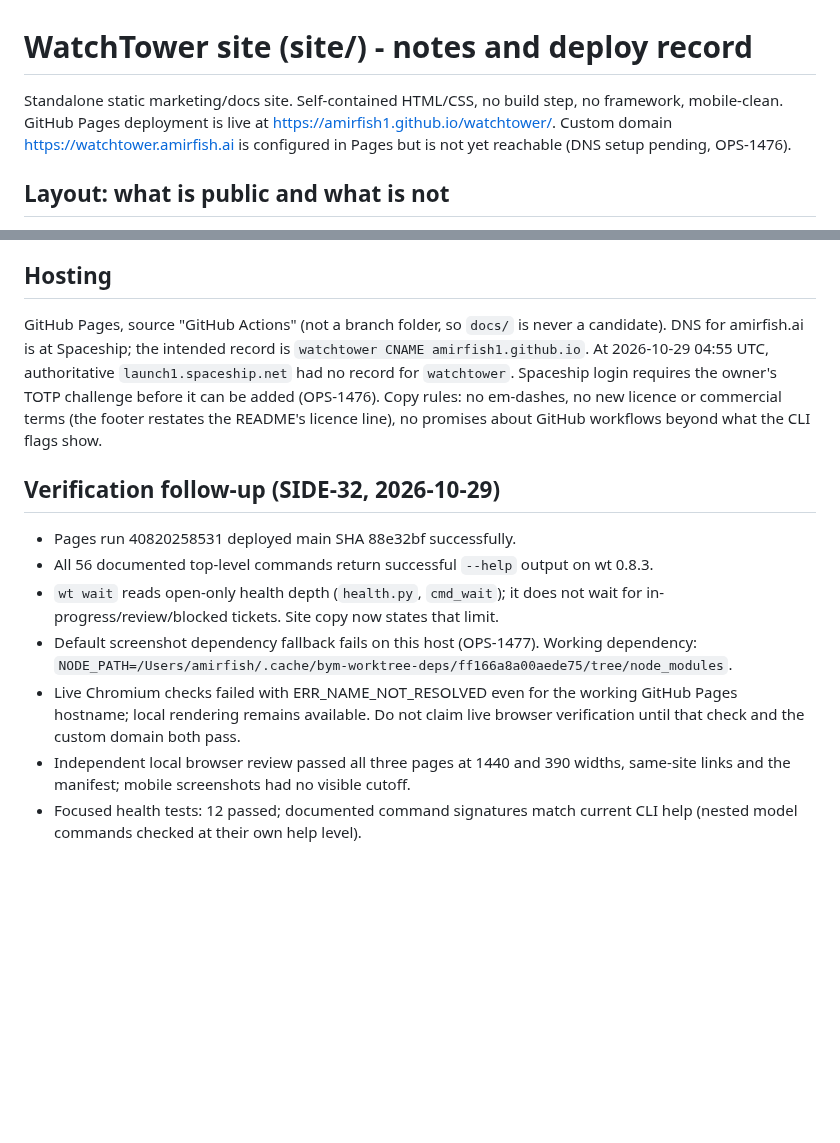
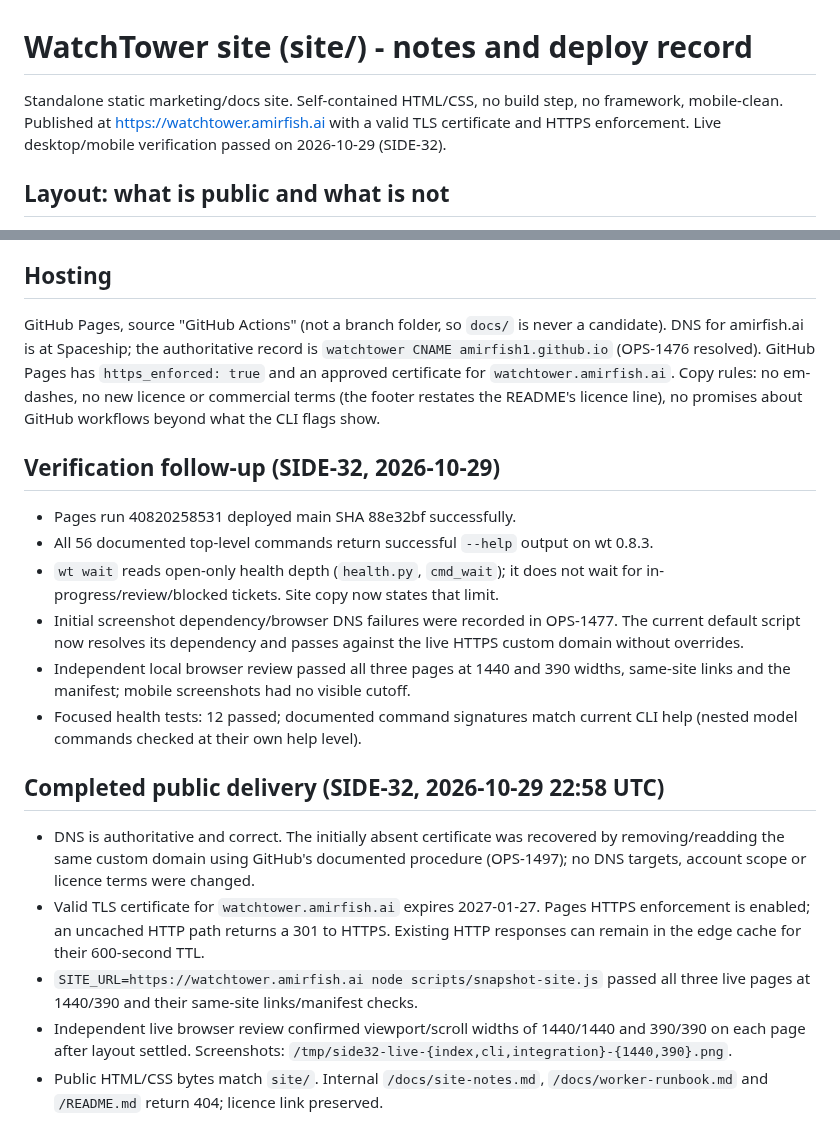
Before and after one commit to amirfish1/watchtower, a Markdown page: docs/site-notes.md, 2 parts joined by grey strips. Rendered like a GitHub page; blank space fills up the shorter version.

Commit message:
docs(site): record verified custom-domain delivery

```diff
--- a/docs/site-notes.md
+++ b/docs/site-notes.md
@@ -1,9 +1,9 @@
 # WatchTower site (site/) - notes and deploy record
 
 Standalone static marketing/docs site. Self-contained HTML/CSS, no build step, no
-framework, mobile-clean. GitHub Pages deployment is live at
-https://amirfish1.github.io/watchtower/. Custom domain https://watchtower.amirfish.ai
-is configured in Pages but is not yet reachable (DNS setup pending, OPS-1476).
+framework, mobile-clean. Published at https://watchtower.amirfish.ai with a valid
+TLS certificate and HTTPS enforcement. Live desktop/mobile verification passed
+on 2026-10-29 (SIDE-32).
 
 ## Layout: what is public and what is not
 
@@ -44,10 +44,10 @@ update the version in the eyebrow, the footer and the meta description. Last ref
 ## Hosting
 
 GitHub Pages, source "GitHub Actions" (not a branch folder, so `docs/` is never a
-candidate). DNS for amirfish.ai is at Spaceship; the intended record is
-`watchtower CNAME amirfish1.github.io`. At 2026-10-29
-04:55 UTC, authoritative `launch1.spaceship.net` had no record for `watchtower`.
-Spaceship login requires the owner's TOTP challenge before it can be added (OPS-1476). Copy rules: no
+candidate). DNS for amirfish.ai is at Spaceship; the authoritative record is
+`watchtower CNAME amirfish1.github.io` (OPS-1476 resolved). GitHub Pages has
+`https_enforced: true` and an approved certificate for `watchtower.amirfish.ai`.
+Copy rules: no
 em-dashes, no new licence or commercial terms (the footer restates the README's
 licence line), no promises about GitHub workflows beyond what the CLI flags show.
 
@@ -57,12 +57,26 @@ licence line), no promises about GitHub workflows beyond what the CLI flags show
 - All 56 documented top-level commands return successful `--help` output on wt 0.8.3.
 - `wt wait` reads open-only health depth (`health.py`, `cmd_wait`); it does not
   wait for in-progress/review/blocked tickets. Site copy now states that limit.
-- Default screenshot dependency fallback fails on this host (OPS-1477). Working
-  dependency: `NODE_PATH=/Users/amirfish/.cache/bym-worktree-deps/ff166a8a00aede75/tree/node_modules`.
-- Live Chromium checks failed with ERR_NAME_NOT_RESOLVED even for the working
-  GitHub Pages hostname; local rendering remains available. Do not claim live
-  browser verification until that check and the custom domain both pass.
+- Initial screenshot dependency/browser DNS failures were recorded in OPS-1477.
+  The current default script now resolves its dependency and passes against the
+  live HTTPS custom domain without overrides.
 - Independent local browser review passed all three pages at 1440 and 390 widths,
   same-site links and the manifest; mobile screenshots had no visible cutoff.
 - Focused health tests: 12 passed; documented command signatures match current
   CLI help (nested model commands checked at their own help level).
+
+## Completed public delivery (SIDE-32, 2026-10-29 22:58 UTC)
+
+- DNS is authoritative and correct. The initially absent certificate was recovered
+  by removing/readding the same custom domain using GitHub's documented procedure
+  (OPS-1497); no DNS targets, account scope or licence terms were changed.
+- Valid TLS certificate for `watchtower.amirfish.ai` expires 2027-01-27. Pages
+  HTTPS enforcement is enabled; an uncached HTTP path returns a 301 to HTTPS.
+  Existing HTTP responses can remain in the edge cache for their 600-second TTL.
+- `SITE_URL=https://watchtower.amirfish.ai node scripts/snapshot-site.js` passed
+  all three live pages at 1440/390 and their same-site links/manifest checks.
+- Independent live browser review confirmed viewport/scroll widths of 1440/1440
+  and 390/390 on each page after layout settled. Screenshots:
+  `/tmp/side32-live-{index,cli,integration}-{1440,390}.png`.
+- Public HTML/CSS bytes match `site/`. Internal `/docs/site-notes.md`,
+  `/docs/worker-runbook.md` and `/README.md` return 404; licence link preserved.
```
